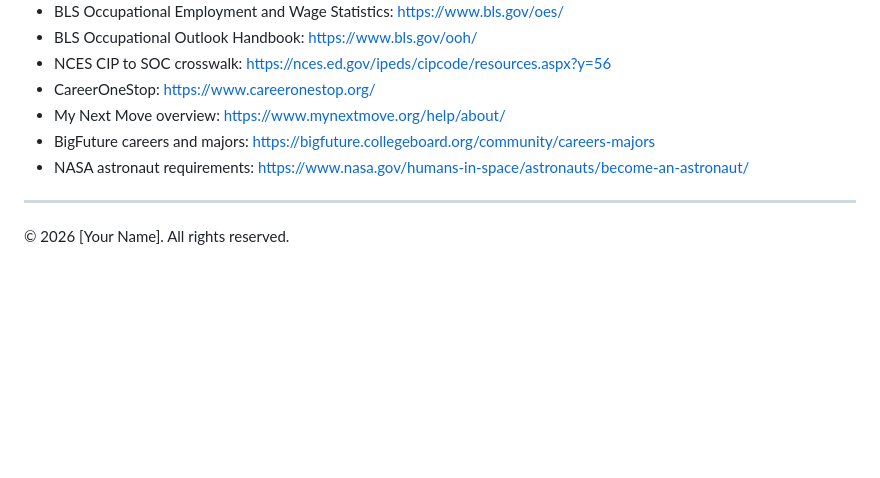
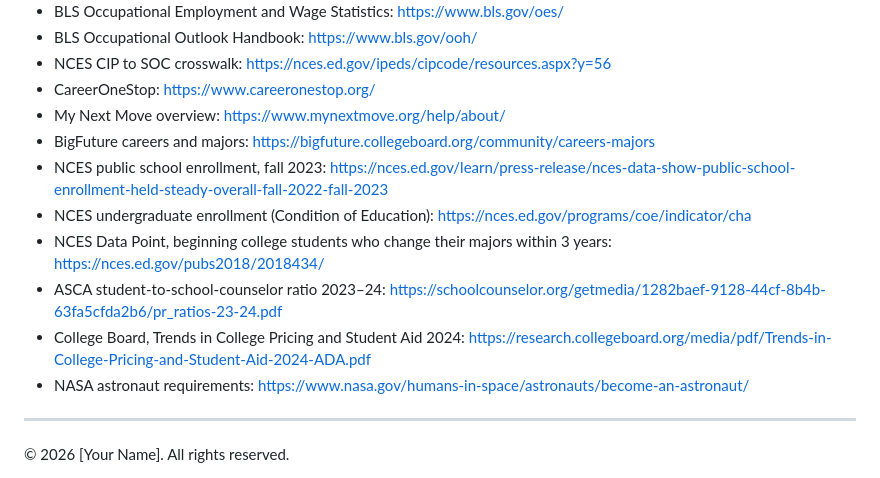
Before and after one commit to ble-fortinet/OCI-Hackathon, a Markdown page: Hackathon Submission.md, the part around one of its changes. Rendered like a GitHub page; blank space fills up the shorter version.

```diff
--- a/Hackathon Submission.md
+++ b/Hackathon Submission.md
@@ -124,6 +156,11 @@ Everything a student does stays in their browser. When a student opens an outsid
 - CareerOneStop: https://www.careeronestop.org/
 - My Next Move overview: https://www.mynextmove.org/help/about/
 - BigFuture careers and majors: https://bigfuture.collegeboard.org/community/careers-majors
+- NCES public school enrollment, fall 2023: https://nces.ed.gov/learn/press-release/nces-data-show-public-school-enrollment-held-steady-overall-fall-2022-fall-2023
+- NCES undergraduate enrollment (Condition of Education): https://nces.ed.gov/programs/coe/indicator/cha
+- NCES Data Point, beginning college students who change their majors within 3 years: https://nces.ed.gov/pubs2018/2018434/
+- ASCA student-to-school-counselor ratio 2023–24: https://schoolcounselor.org/getmedia/1282baef-9128-44cf-8b4b-63fa5cfda2b6/pr_ratios-23-24.pdf
+- College Board, Trends in College Pricing and Student Aid 2024: https://research.collegeboard.org/media/pdf/Trends-in-College-Pricing-and-Student-Aid-2024-ADA.pdf
 - NASA astronaut requirements: https://www.nasa.gov/humans-in-space/astronauts/become-an-astronaut/
 
 ---
```
Also changed, not shown: other parts of Hackathon Submission.md (+32 -0 lines).
